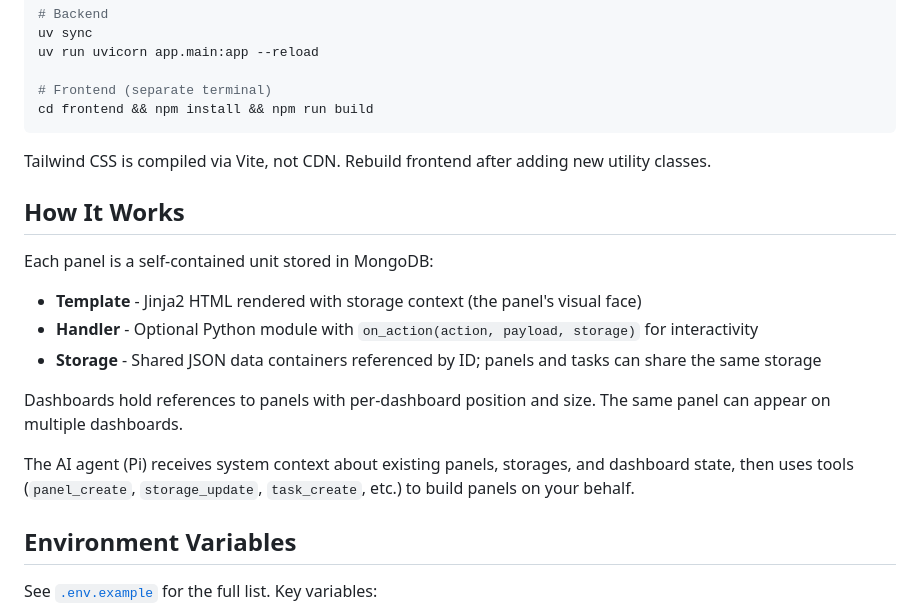
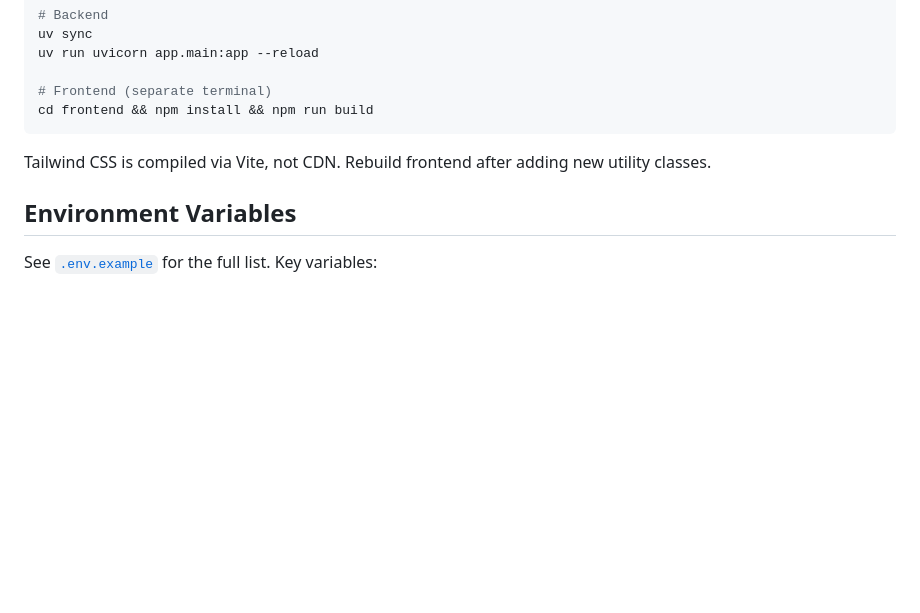
Before and after one commit to CallMeMhz/hypane, a Markdown page: README.md, the part around the change printed below. Drawn GitHub-style; blank space fills up the shorter version.

```diff
--- a/README.md
+++ b/README.md
@@ -50,18 +101,6 @@ cd frontend && npm install && npm run build
 
 Tailwind CSS is compiled via Vite, not CDN. Rebuild frontend after adding new utility classes.
 
-## How It Works
-
-Each panel is a self-contained unit stored in MongoDB:
-
-- **Template** - Jinja2 HTML rendered with storage context (the panel's visual face)
-- **Handler** - Optional Python module with `on_action(action, payload, storage)` for interactivity
-- **Storage** - Shared JSON data containers referenced by ID; panels and tasks can share the same storage
-
-Dashboards hold references to panels with per-dashboard position and size. The same panel can appear on multiple dashboards.
-
-The AI agent (Pi) receives system context about existing panels, storages, and dashboard state, then uses tools (`panel_create`, `storage_update`, `task_create`, etc.) to build panels on your behalf.
-
 ## Environment Variables
 
 See [`.env.example`](.env.example) for the full list. Key variables:
```
Also changed, not shown: other parts of README.md (+63 -8 lines), README_zh.md (added, +121 -0 lines), screenshots/dashboard.jpg (renamed from assets/screenshot.jpg), screenshots/poster.jpg (added), screenshots/resource_console.jpg (added), screenshots/weather.jpg (added).
